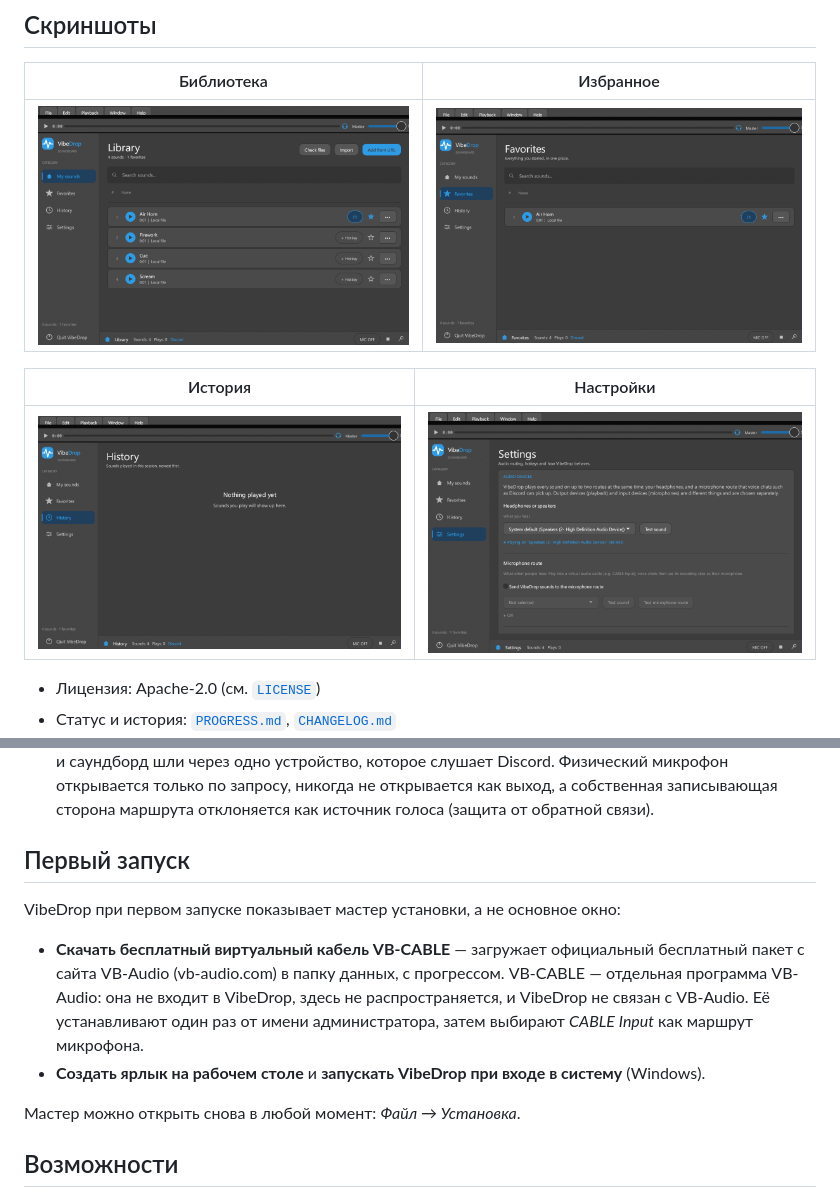
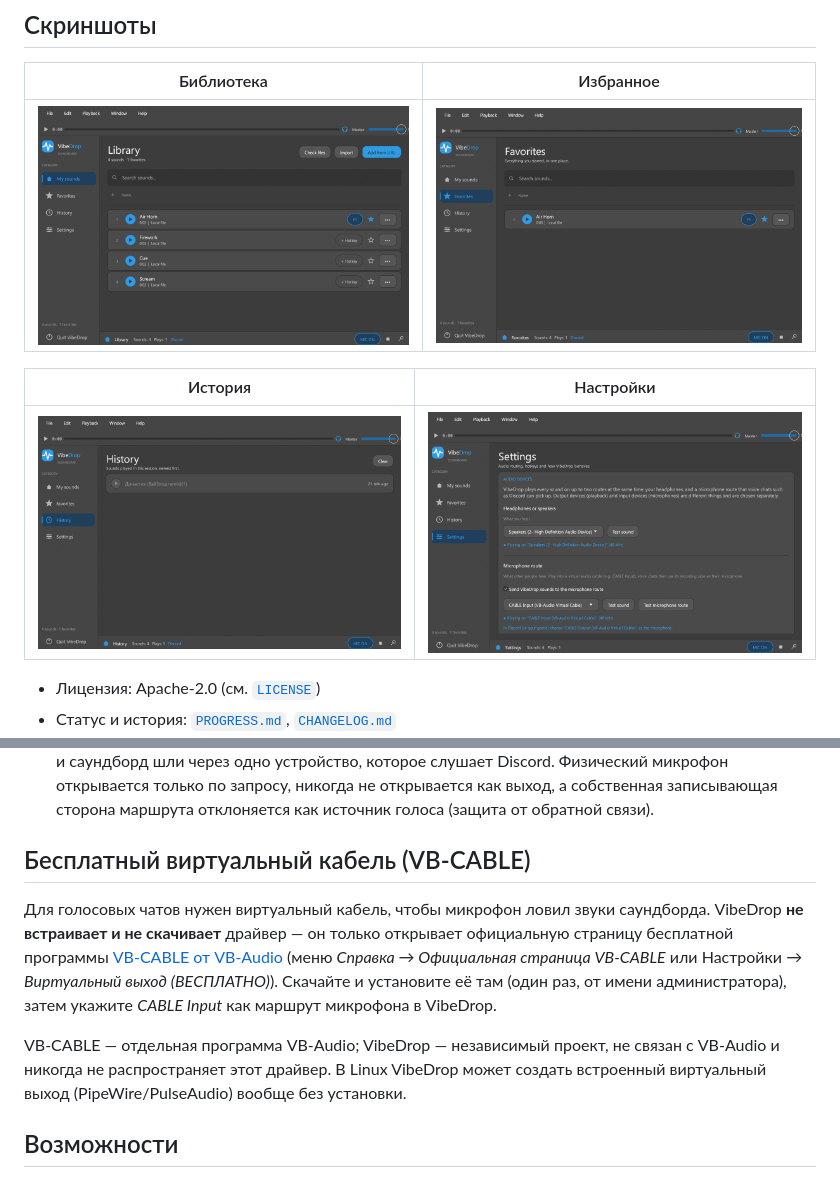
Before and after one commit to ripchick/Vibedrop, a Markdown page: README.ru.md, 2 parts joined by grey strips. GitHub-like rendering; pictures changed too: docs/screenshots/favorites.png, docs/screenshots/history.png, docs/screenshots/library.png.

```diff
--- a/README.ru.md
+++ b/README.ru.md
@@ -51,18 +51,18 @@ Soundpad: библиотека звуков с глобальными горяч
   микрофон открывается только по запросу, никогда не открывается как выход, а собственная
   записывающая сторона маршрута отклоняется как источник голоса (защита от обратной связи).
 
-## Первый запуск
+## Бесплатный виртуальный кабель (VB-CABLE)
 
-VibeDrop при первом запуске показывает мастер установки, а не основное окно:
+Для голосовых чатов нужен виртуальный кабель, чтобы микрофон ловил звуки саундборда.
+VibeDrop **не встраивает и не скачивает** драйвер — он только открывает официальную
+страницу бесплатной программы [VB-CABLE от VB-Audio](https://vb-audio.com/Cable/)
+(меню *Справка → Официальная страница VB-CABLE* или Настройки → *Виртуальный выход
+(BEСПЛАТНО)*). Скачайте и установите её там (один раз, от имени администратора), затем
+укажите *CABLE Input* как маршрут микрофона в VibeDrop.
 
-* **Скачать бесплатный виртуальный кабель VB-CABLE** — загружает официальный бесплатный
-  пакет с сайта VB-Audio (vb-audio.com) в папку данных, с прогрессом. VB-CABLE — отдельная
-  программа VB-Audio: она не входит в VibeDrop, здесь не распространяется, и VibeDrop не
-  связан с VB-Audio. Её устанавливают один раз от имени администратора, затем выбирают
-  *CABLE Input* как маршрут микрофона.
-* **Создать ярлык на рабочем столе** и **запускать VibeDrop при входе в систему** (Windows).
-
-Мастер можно открыть снова в любой момент: *Файл → Установка*.
+VB-CABLE — отдельная программа VB-Audio; VibeDrop — независимый проект, не связан с
+VB-Audio и никогда не распространяет этот драйвер. В Linux VibeDrop может создать
+встроенный виртуальный выход (PipeWire/PulseAudio) вообще без установки.
 
 ## Возможности
 
```
Also changed, not shown: README.md (+9 -10 lines), 7 other files.
